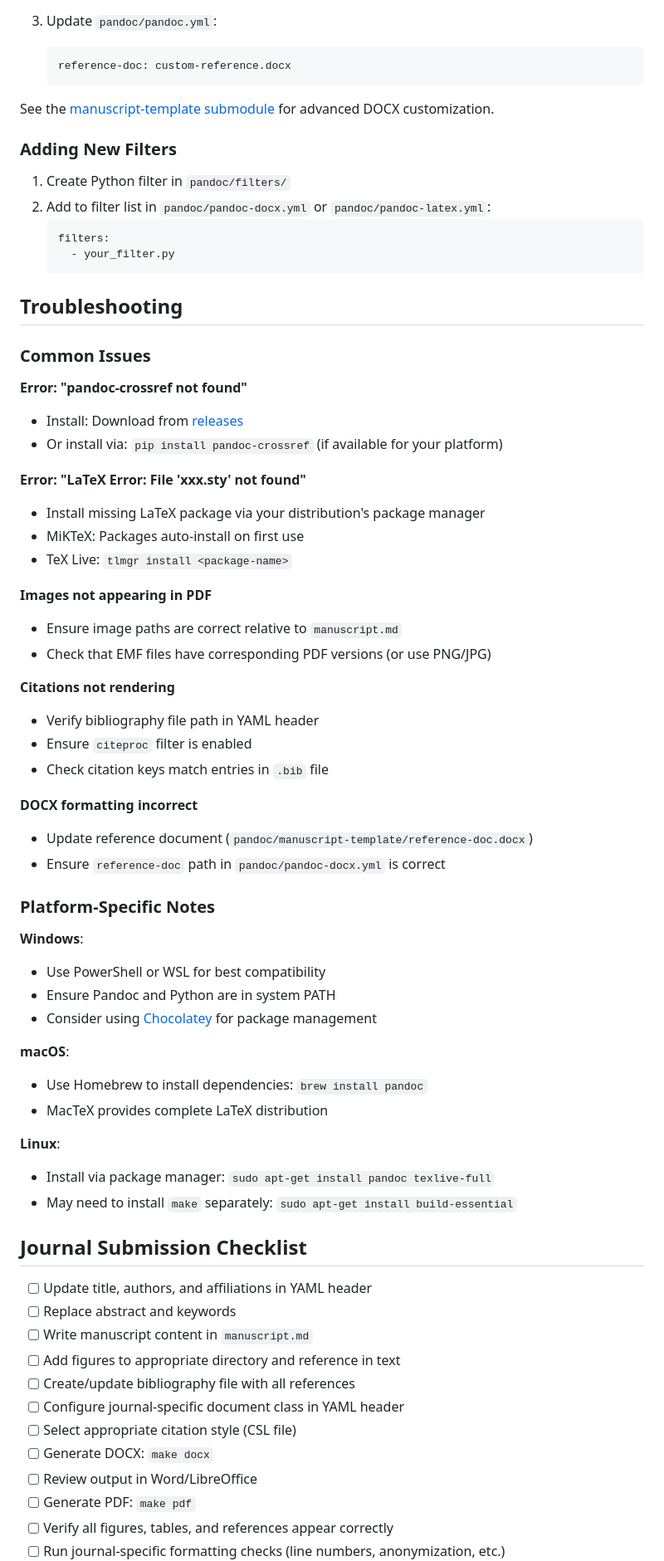
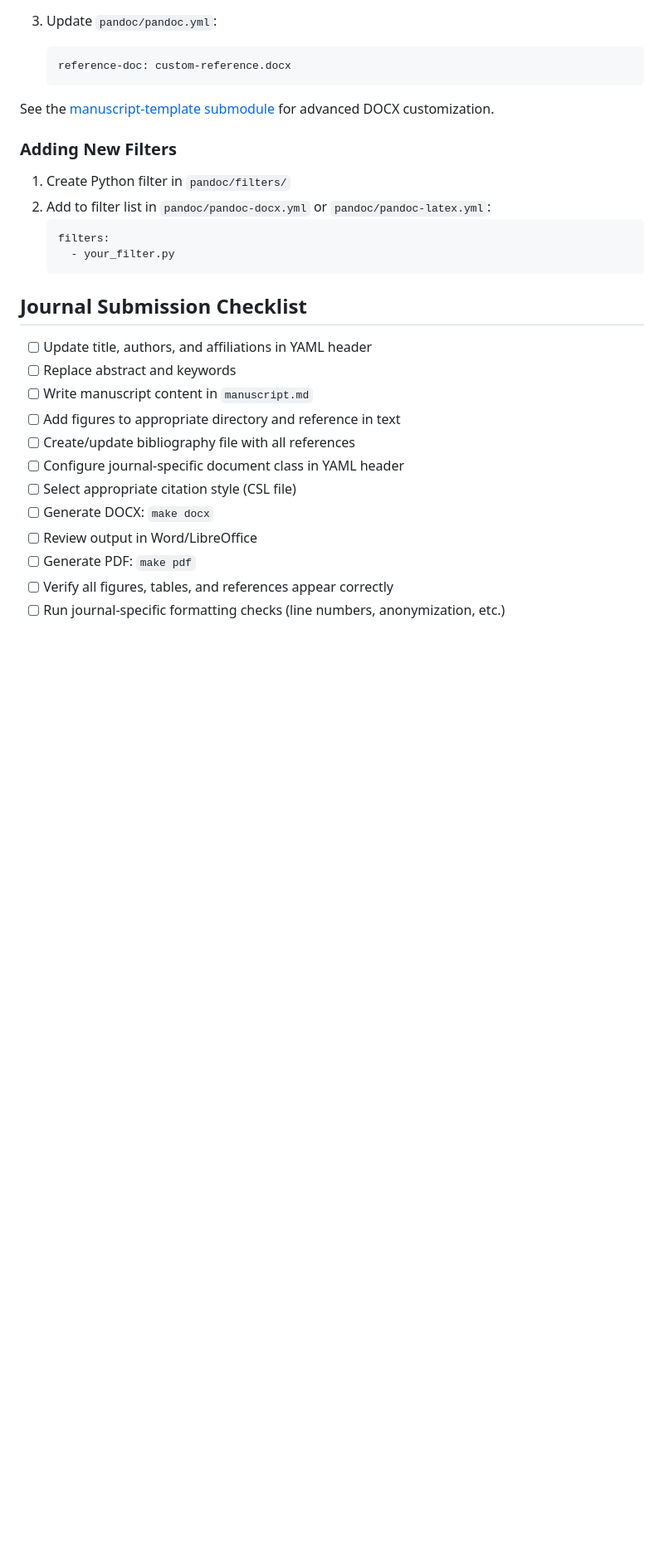
Before and after one commit to cesaryuan/pandoc-manuscript-template, a Markdown page: README.md, the part around one of its changes. Shown at 83% size. Drawn GitHub-style; blank space fills up the shorter version.

````diff
--- a/README.md
+++ b/README.md
@@ -321,47 +278,6 @@ See the [manuscript-template submodule](pandoc/manuscript-template/) for advance
      - your_filter.py
    ```
 
-## Troubleshooting
-
-### Common Issues
-
-**Error: "pandoc-crossref not found"**
-- Install: Download from [releases](https://github.com/lierdakil/pandoc-crossref/releases)
-- Or install via: `pip install pandoc-crossref` (if available for your platform)
-
-**Error: "LaTeX Error: File 'xxx.sty' not found"**
-- Install missing LaTeX package via your distribution's package manager
-- MiKTeX: Packages auto-install on first use
-- TeX Live: `tlmgr install <package-name>`
-
-**Images not appearing in PDF**
-- Ensure image paths are correct relative to `manuscript.md`
-- Check that EMF files have corresponding PDF versions (or use PNG/JPG)
-
-**Citations not rendering**
-- Verify bibliography file path in YAML header
-- Ensure `citeproc` filter is enabled
-- Check citation keys match entries in `.bib` file
-
-**DOCX formatting incorrect**
-- Update reference document (`pandoc/manuscript-template/reference-doc.docx`)
-- Ensure `reference-doc` path in `pandoc/pandoc-docx.yml` is correct
-
-### Platform-Specific Notes
-
-**Windows**:
-- Use PowerShell or WSL for best compatibility
-- Ensure Pandoc and Python are in system PATH
-- Consider using [Chocolatey](https://chocolatey.org/) for package management
-
-**macOS**:
-- Use Homebrew to install dependencies: `brew install pandoc`
-- MacTeX provides complete LaTeX distribution
-
-**Linux**:
-- Install via package manager: `sudo apt-get install pandoc texlive-full`
-- May need to install `make` separately: `sudo apt-get install build-essential`
-
 ## Journal Submission Checklist
 
 - [ ] Update title, authors, and affiliations in YAML header
````
Also changed, not shown: other parts of README.md (+9 -82 lines).
